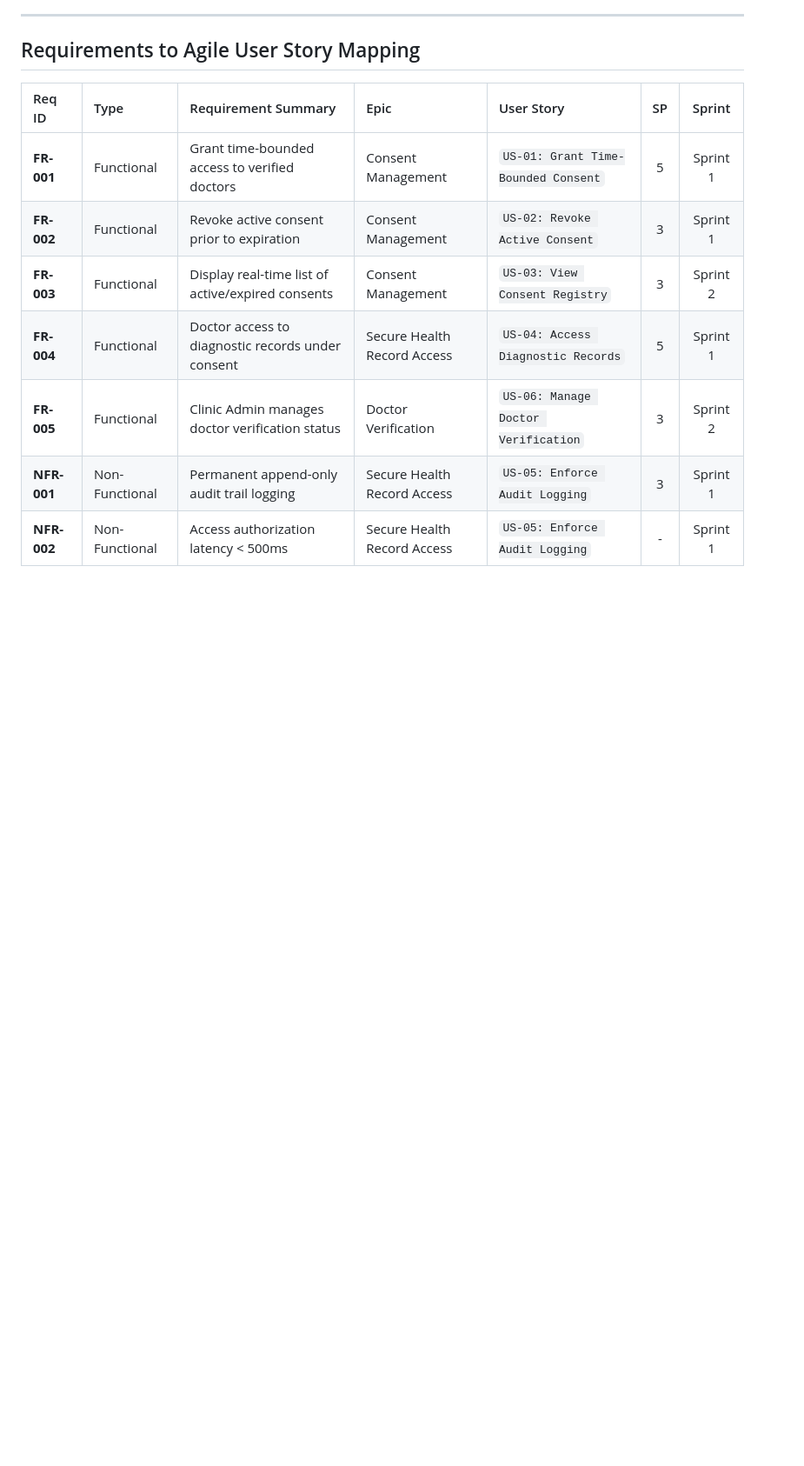
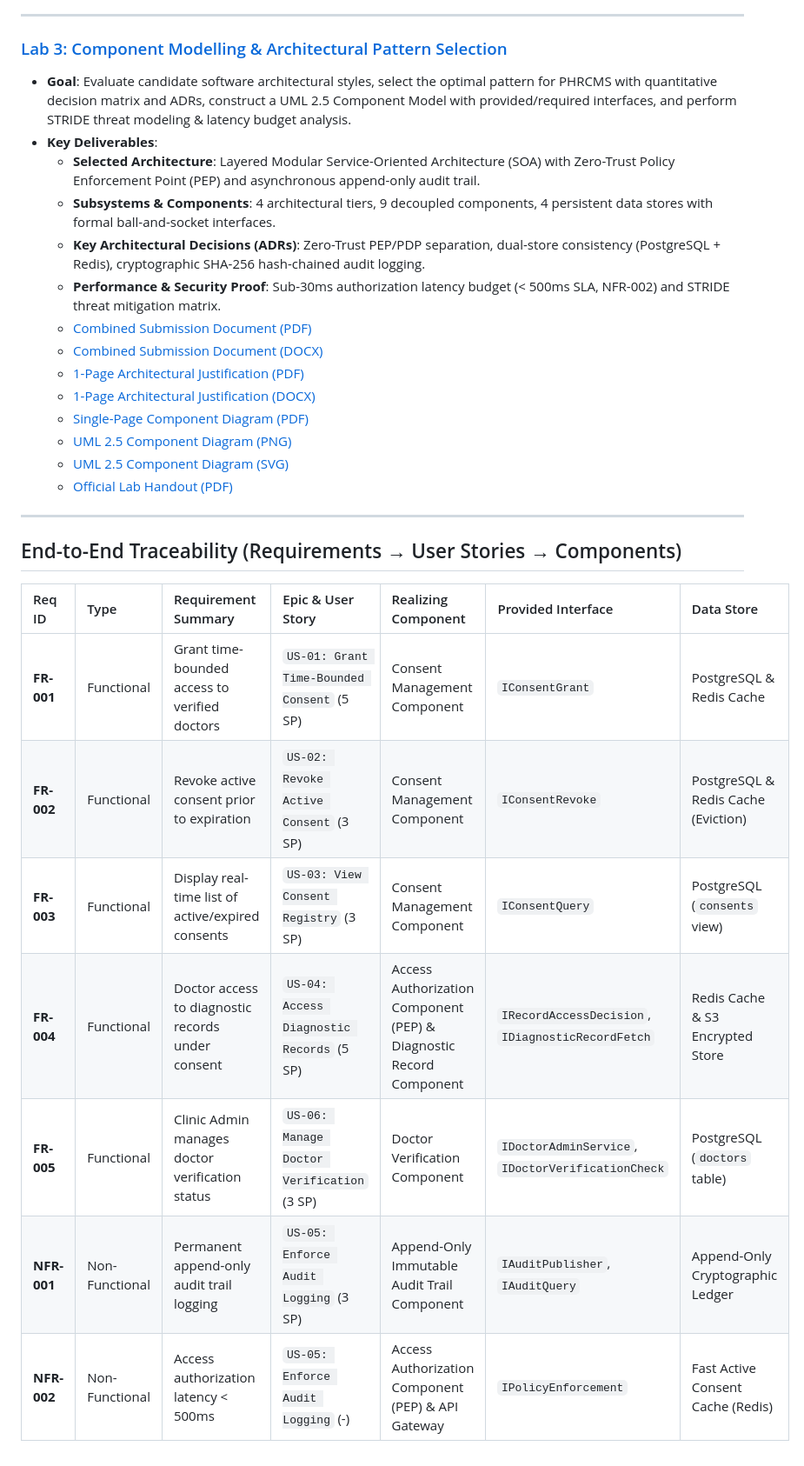
Before and after one commit to rohancodexp/SE-Labs-PES1UG24CS381, a Markdown page: README.md, the part around one of its changes. Shown at 87% size. GitHub-like rendering; blank space fills up the shorter version.

Commit message:
feat: Add Lab 3 Component Modelling & Architecture deliverables and update repository index

```diff
--- a/README.md
+++ b/README.md
@@ -64,14 +75,32 @@ SE13/
 
 ---
 
-## Requirements to Agile User Story Mapping
+### [Lab 3: Component Modelling & Architectural Pattern Selection](./LAB3/README.md)
+* **Goal**: Evaluate candidate software architectural styles, select the optimal pattern for PHRCMS with quantitative decision matrix and ADRs, construct a UML 2.5 Component Model with provided/required interfaces, and perform STRIDE threat modeling & latency budget analysis.
+* **Key Deliverables**:
+  * **Selected Architecture**: Layered Modular Service-Oriented Architecture (SOA) with Zero-Trust Policy Enforcement Point (PEP) and asynchronous append-only audit trail.
+  * **Subsystems & Components**: 4 architectural tiers, 9 decoupled components, 4 persistent data stores with formal ball-and-socket interfaces.
+  * **Key Architectural Decisions (ADRs)**: Zero-Trust PEP/PDP separation, dual-store consistency (PostgreSQL + Redis), cryptographic SHA-256 hash-chained audit logging.
+  * **Performance & Security Proof**: Sub-30ms authorization latency budget (< 500ms SLA, NFR-002) and STRIDE threat mitigation matrix.
+  * [Combined Submission Document (PDF)](./LAB3/PES1UG24CS381_LAB03.pdf)
+  * [Combined Submission Document (DOCX)](./LAB3/PES1UG24CS381_LAB03.docx)
+  * [1-Page Architectural Justification (PDF)](./LAB3/PHRCMS_Lab3_Justification.pdf)
+  * [1-Page Architectural Justification (DOCX)](./LAB3/PHRCMS_Lab3_Justification.docx)
+  * [Single-Page Component Diagram (PDF)](./LAB3/PHRCMS_Component_Diagram.pdf)
+  * [UML 2.5 Component Diagram (PNG)](./LAB3/component-diagram.png)
+  * [UML 2.5 Component Diagram (SVG)](./LAB3/component-diagram.svg)
+  * [Official Lab Handout (PDF)](./LAB3/Lab_3_Architecture_Student_handout.pdf)
 
-| Req ID | Type | Requirement Summary | Epic | User Story | SP | Sprint |
-| :--- | :--- | :--- | :--- | :--- | :---: | :---: |
-| **FR-001** | Functional | Grant time-bounded access to verified doctors | Consent Management | `US-01: Grant Time-Bounded Consent` | 5 | Sprint 1 |
-| **FR-002** | Functional | Revoke active consent prior to expiration | Consent Management | `US-02: Revoke Active Consent` | 3 | Sprint 1 |
-| **FR-003** | Functional | Display real-time list of active/expired consents | Consent Management | `US-03: View Consent Registry` | 3 | Sprint 2 |
-| **FR-004** | Functional | Doctor access to diagnostic records under consent | Secure Health Record Access | `US-04: Access Diagnostic Records` | 5 | Sprint 1 |
-| **FR-005** | Functional | Clinic Admin manages doctor verification status | Doctor Verification | `US-06: Manage Doctor Verification` | 3 | Sprint 2 |
-| **NFR-001** | Non-Functional| Permanent append-only audit trail logging | Secure Health Record Access | `US-05: Enforce Audit Logging` | 3 | Sprint 1 |
-| **NFR-002** | Non-Functional| Access authorization latency < 500ms | Secure Health Record Access | `US-05: Enforce Audit Logging` | - | Sprint 1 |
+---
+
+## End-to-End Traceability (Requirements → User Stories → Components)
+
+| Req ID | Type | Requirement Summary | Epic & User Story | Realizing Component | Provided Interface | Data Store |
+| :--- | :--- | :--- | :--- | :--- | :--- | :--- |
+| **FR-001** | Functional | Grant time-bounded access to verified doctors | `US-01: Grant Time-Bounded Consent` (5 SP) | Consent Management Component | `IConsentGrant` | PostgreSQL & Redis Cache |
+| **FR-002** | Functional | Revoke active consent prior to expiration | `US-02: Revoke Active Consent` (3 SP) | Consent Management Component | `IConsentRevoke` | PostgreSQL & Redis Cache (Eviction) |
+| **FR-003** | Functional | Display real-time list of active/expired consents | `US-03: View Consent Registry` (3 SP) | Consent Management Component | `IConsentQuery` | PostgreSQL (`consents` view) |
+| **FR-004** | Functional | Doctor access to diagnostic records under consent | `US-04: Access Diagnostic Records` (5 SP) | Access Authorization Component (PEP) & Diagnostic Record Component | `IRecordAccessDecision`, `IDiagnosticRecordFetch` | Redis Cache & S3 Encrypted Store |
+| **FR-005** | Functional | Clinic Admin manages doctor verification status | `US-06: Manage Doctor Verification` (3 SP) | Doctor Verification Component | `IDoctorAdminService`, `IDoctorVerificationCheck` | PostgreSQL (`doctors` table) |
+| **NFR-001** | Non-Functional| Permanent append-only audit trail logging | `US-05: Enforce Audit Logging` (3 SP) | Append-Only Immutable Audit Trail Component | `IAuditPublisher`, `IAuditQuery` | Append-Only Cryptographic Ledger |
+| **NFR-002** | Non-Functional| Access authorization latency < 500ms | `US-05: Enforce Audit Logging` (-) | Access Authorization Component (PEP) & API Gateway | `IPolicyEnforcement` | Fast Active Consent Cache (Redis) |
```
Also changed, not shown: other parts of README.md (+11 -0 lines), LAB3/README.md (added, +233 -0 lines), LAB3/component-diagram.png (added), 8 other files.
